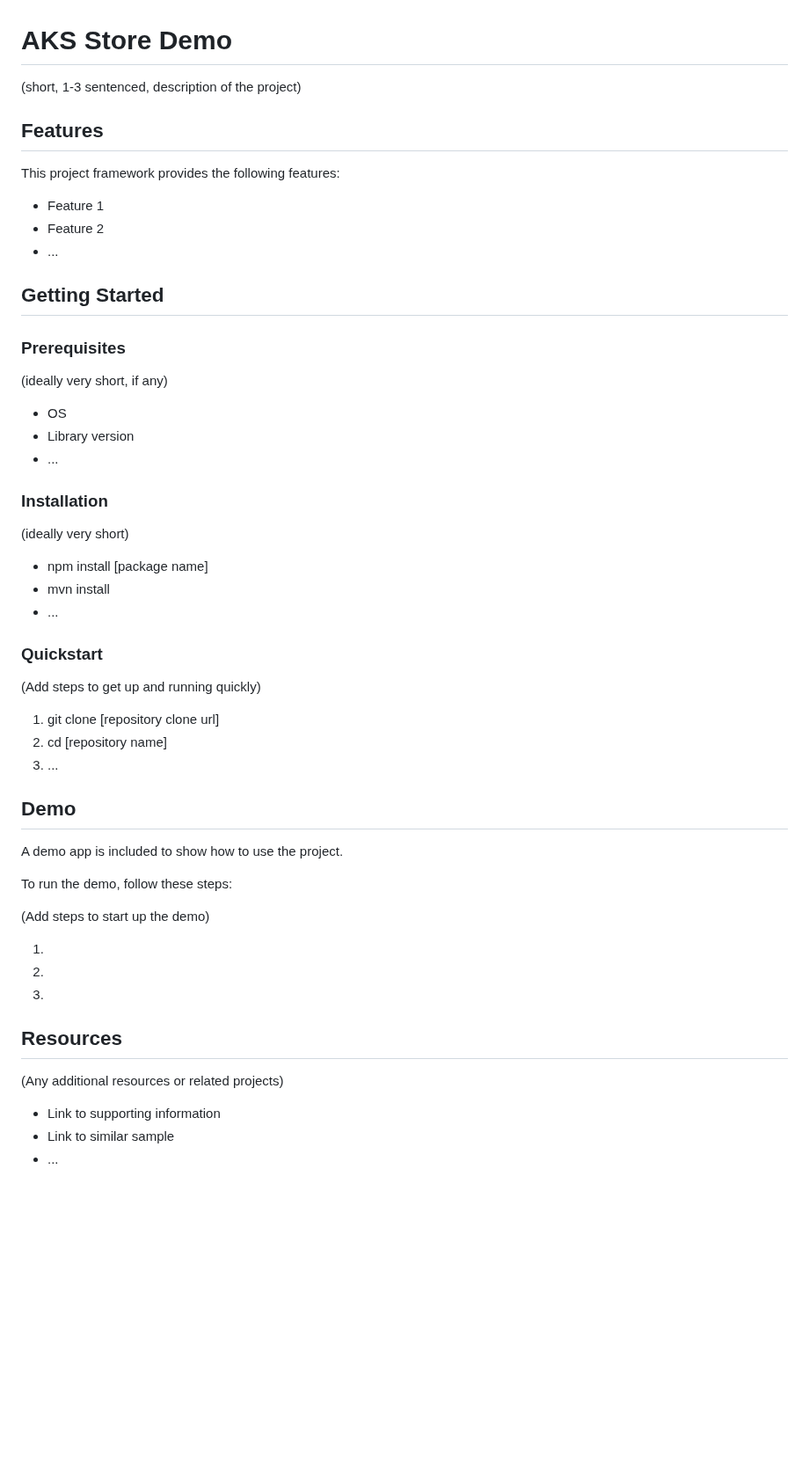
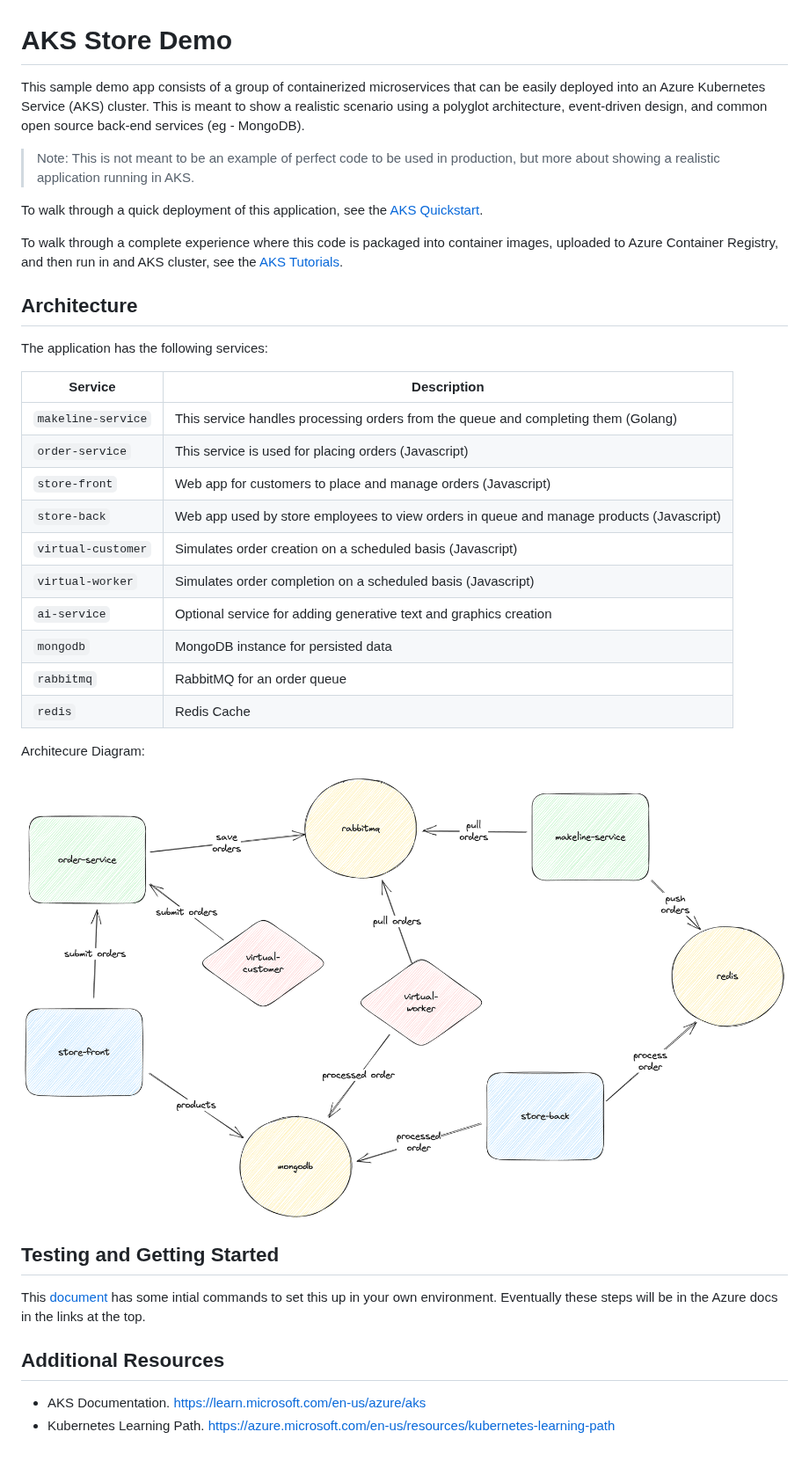
Before and after one commit to Azure-Samples/aks-store-demo, a Markdown page: README.md, the part around the change. Shown at 88% size. Drawn GitHub-style; pictures changed too: assets/demo-arch.png (added); blank space fills up the shorter version.

Commit message:
updated README and intial GH actions

```diff
--- a/README.md
+++ b/README.md
@@ -1,57 +1,39 @@
 # AKS Store Demo
 
-(short, 1-3 sentenced, description of the project)
+This sample demo app consists of a group of containerized microservices that can be easily deployed into an Azure Kubernetes Service (AKS) cluster. This is meant to show a realistic scenario using a polyglot architecture, event-driven design, and common open source back-end services (eg - MongoDB).
 
-## Features
+> Note: This is not meant to be an example of perfect code to be used in production, but more about showing a realistic application running in AKS.
 
-This project framework provides the following features:
+To walk through a quick deployment of this application, see the [AKS Quickstart](https://learn.microsoft.com/en-us/azure/aks/learn/quick-kubernetes-deploy-cli).
 
-- Feature 1
-- Feature 2
-- ...
+To walk through a complete experience where this code is packaged into container images, uploaded to Azure Container Registry, and then run in and AKS cluster, see the [AKS Tutorials](https://learn.microsoft.com/en-us/azure/aks/tutorial-kubernetes-prepare-app).
 
-## Getting Started
+## Architecture
 
-### Prerequisites
+The application has the following services:
 
-(ideally very short, if any)
+| Service | Description |
+| --- | --- |
+| `makeline-service` | This service handles processing orders from the queue and completing them (Golang) |
+| `order-service` | This service is used for placing orders (Javascript) |
+| `store-front` | Web app for customers to place and manage orders (Javascript) |
+| `store-back` | Web app used by store employees to view orders in queue and manage products (Javascript) |
+| `virtual-customer` | Simulates order creation on a scheduled basis (Javascript) |
+| `virtual-worker` | Simulates order completion on a scheduled basis (Javascript) |
+| `ai-service` | Optional service for adding generative text and graphics creation |
+| `mongodb` | MongoDB instance for persisted data |
+| `rabbitmq` | RabbitMQ for an order queue |
+| `redis` | Redis Cache |
 
-- OS
-- Library version
-- ...
+Architecure Diagram:
 
-### Installation
+![Logical Application Architecture Diagram](assets/demo-arch.png)
 
-(ideally very short)
+## Testing and Getting Started
 
-- npm install [package name]
-- mvn install
-- ...
+This [document](./docs/quickstart.md) has some intial commands to set this up in your own environment. Eventually these steps will be in the Azure docs in the links at the top.
 
-### Quickstart
+## Additional Resources
 
-(Add steps to get up and running quickly)
-
-1. git clone [repository clone url]
-2. cd [repository name]
-3. ...
-
-## Demo
-
-A demo app is included to show how to use the project.
-
-To run the demo, follow these steps:
-
-(Add steps to start up the demo)
-
-1.
-2.
-3.
-
-## Resources
-
-(Any additional resources or related projects)
-
-- Link to supporting information
-- Link to similar sample
-- ...
+- AKS Documentation. https://learn.microsoft.com/en-us/azure/aks
+- Kubernetes Learning Path. https://azure.microsoft.com/en-us/resources/kubernetes-learning-path
```
Also changed, not shown: 3 other files.
